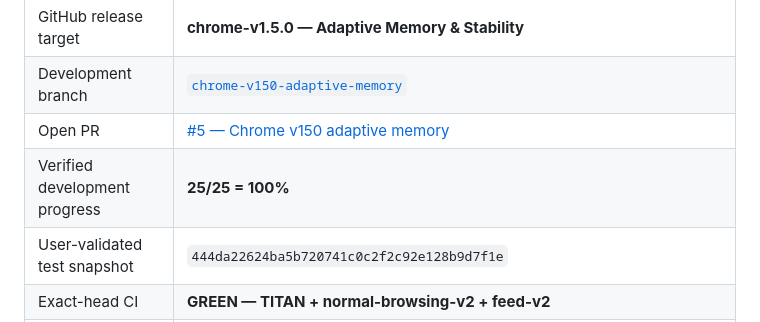
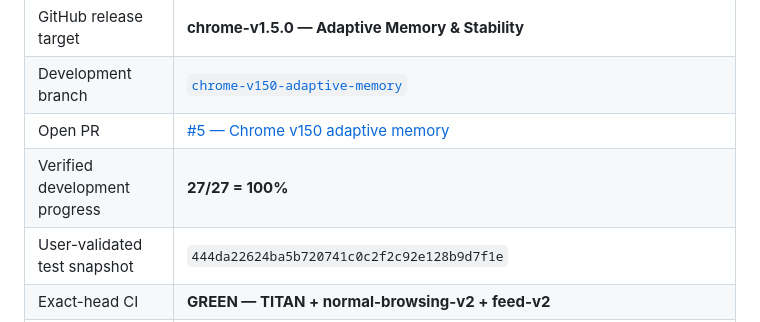
Before and after one commit to Swir/xADKiller, a Markdown page: README.md, the part around the change. Rendered like a GitHub page.

Commit message:
fix(chrome): align 100 percent progress counter with generated roadmap

```diff
--- a/README.md
+++ b/README.md
@@ -28,7 +28,7 @@
 | GitHub release target | **chrome-v1.5.0 — Adaptive Memory & Stability** |
 | Development branch | [`chrome-v150-adaptive-memory`](https://github.com/Swir/xADKiller/tree/chrome-v150-adaptive-memory) |
 | Open PR | [#5 — Chrome v150 adaptive memory](https://github.com/Swir/xADKiller/pull/5) |
-| Verified development progress | **25/25 = 100%** |
+| Verified development progress | **27/27 = 100%** |
 | User-validated test snapshot | `444da22624ba5b720741c0c2f2c92e128b9d7f1e` |
 | Exact-head CI | **GREEN — TITAN + normal-browsing-v2 + feed-v2** |
 | Release readiness | **READY FOR GITHUB RELEASE** — user confirmed normal browsing works great on 2026-09-29 and approved merge/release; Chrome Web Store publication is tracked separately |
```
